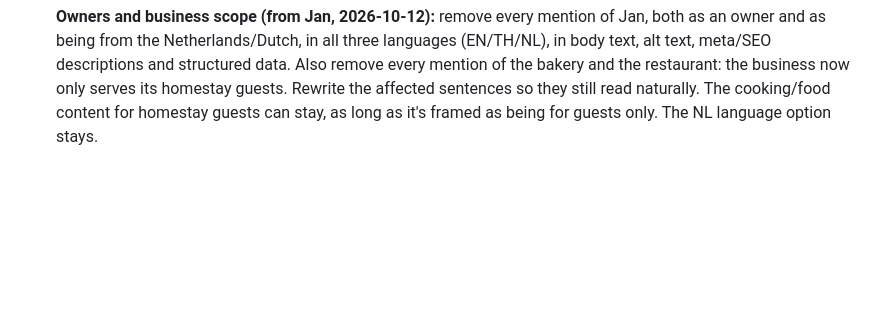
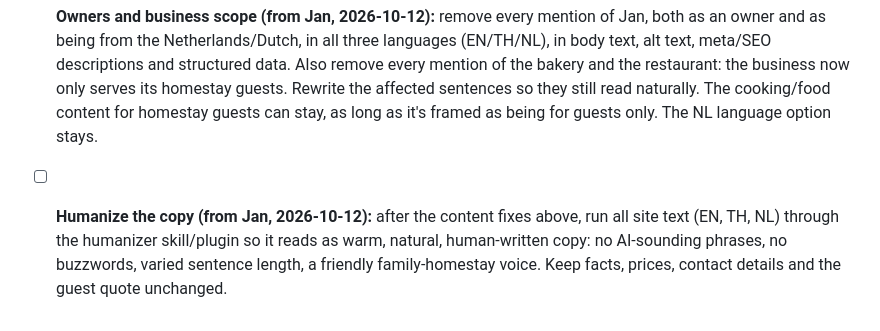
Before and after one commit to JanVanHal/banlomjen-scroll, a Markdown page: BRIEF.md, the part around the change. Rendered like a GitHub page; blank space fills up the shorter version.

Commit message:
Fix list: humanize copy

```diff
--- a/BRIEF.md
+++ b/BRIEF.md
@@ -92,3 +92,4 @@ Device order: parallax, reveal, pan, flow, pin, reveal, pan, flow, reveal. The c
 - [x] **External links (from Jan, 2026-10-12):** every link that leaves the site (LINE, map, social, booking, any external URL) opens in a new tab with `target="_blank" rel="noopener noreferrer"`. In-page anchor links stay in the same tab.
 - [x] **Full translations TH and NL (from Jan, 2026-10-12):** the TH and NL buttons currently translate only the headings. Translate ALL visible text into Thai and Dutch: paragraphs, room/trip/package descriptions, buttons, labels, captions, footer, the mobile Call/LINE/Map bar, and alt text. Every element with text needs a translation key for EN/TH/NL, with natural (not word-for-word) Thai and Dutch. The guest quote stays in the guest's original words. Check that switching back and forth leaves no English behind.
 - [ ] **Owners and business scope (from Jan, 2026-10-12):** remove every mention of Jan, both as an owner and as being from the Netherlands/Dutch, in all three languages (EN/TH/NL), in body text, alt text, meta/SEO descriptions and structured data. Also remove every mention of the bakery and the restaurant: the business now only serves its homestay guests. Rewrite the affected sentences so they still read naturally. The cooking/food content for homestay guests can stay, as long as it's framed as being for guests only. The NL language option stays.
+- [ ] **Humanize the copy (from Jan, 2026-10-12):** after the content fixes above, run all site text (EN, TH, NL) through the humanizer skill/plugin so it reads as warm, natural, human-written copy: no AI-sounding phrases, no buzzwords, varied sentence length, a friendly family-homestay voice. Keep facts, prices, contact details and the guest quote unchanged.
```
